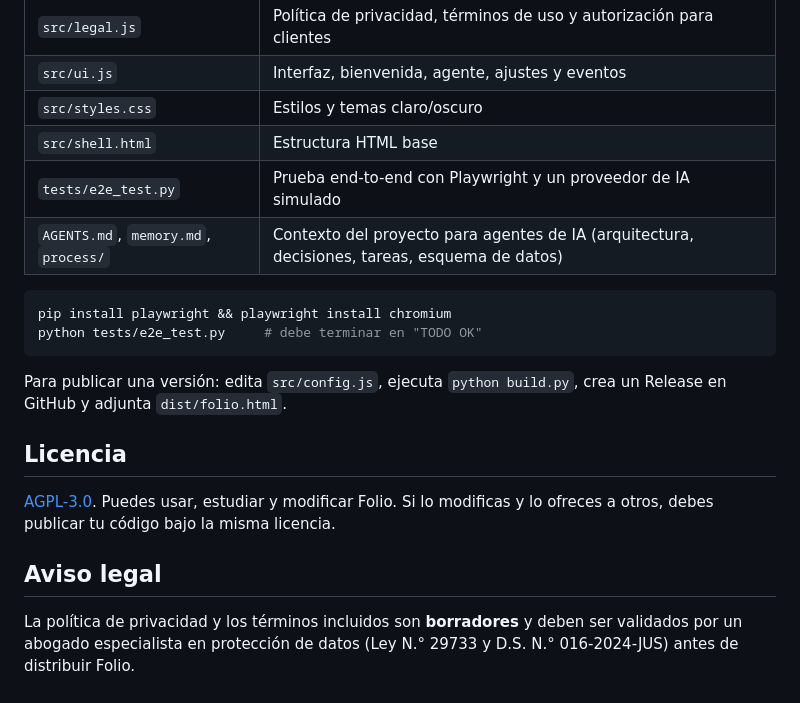
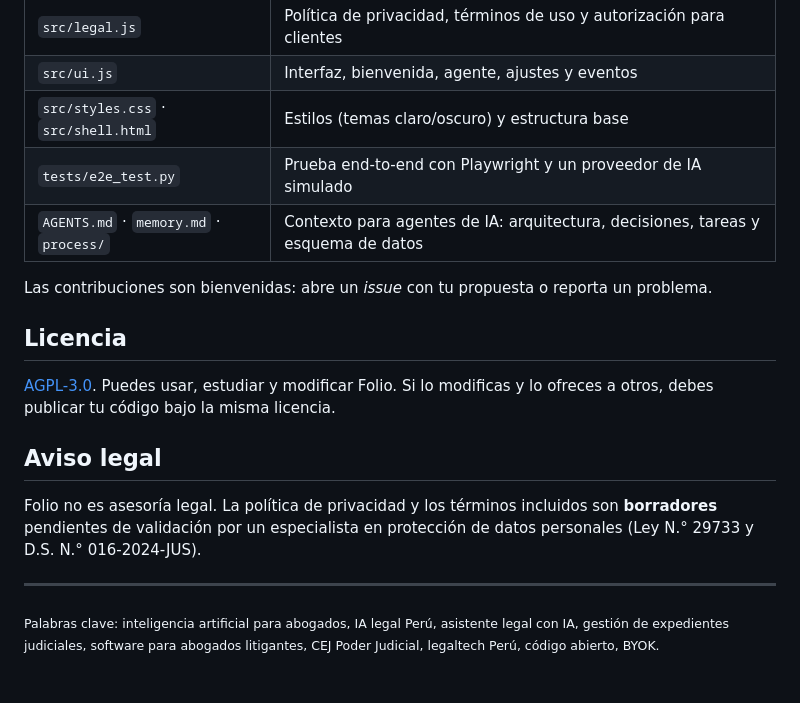
Before and after one commit to mscnegocio-del/Folio, a Markdown page: README.md, the part around one of its changes. Drawn GitHub-style.

````diff
--- a/README.md
+++ b/README.md
@@ -48,17 +127,11 @@ python build.py        # genera dist/folio.html
 | `src/core.js` | Cifrado, IndexedDB, proveedores de IA, seudonimización y recuperación de fragmentos |
 | `src/legal.js` | Política de privacidad, términos de uso y autorización para clientes |
 | `src/ui.js` | Interfaz, bienvenida, agente, ajustes y eventos |
-| `src/styles.css` | Estilos y temas claro/oscuro |
-| `src/shell.html` | Estructura HTML base |
+| `src/styles.css` · `src/shell.html` | Estilos (temas claro/oscuro) y estructura base |
 | `tests/e2e_test.py` | Prueba end-to-end con Playwright y un proveedor de IA simulado |
-| `AGENTS.md`, `memory.md`, `process/` | Contexto del proyecto para agentes de IA (arquitectura, decisiones, tareas, esquema de datos) |
+| `AGENTS.md` · `memory.md` · `process/` | Contexto para agentes de IA: arquitectura, decisiones, tareas y esquema de datos |
 
-```bash
-pip install playwright && playwright install chromium
-python tests/e2e_test.py     # debe terminar en "TODO OK"
-```
-
-Para publicar una versión: edita `src/config.js`, ejecuta `python build.py`, crea un Release en GitHub y adjunta `dist/folio.html`.
+Las contribuciones son bienvenidas: abre un *issue* con tu propuesta o reporta un problema.
 
 ## Licencia
 
@@ -66,4 +139,8 @@ Para publicar una versión: edita `src/config.js`, ejecuta `python build.py`, cr
 
 ## Aviso legal
 
-La política de privacidad y los términos incluidos son **borradores** y deben ser validados por un abogado especialista en protección de datos (Ley N.° 29733 y D.S. N.° 016-2024-JUS) antes de distribuir Folio.
+Folio no es asesoría legal. La política de privacidad y los términos incluidos son **borradores** pendientes de validación por un especialista en protección de datos personales (Ley N.° 29733 y D.S. N.° 016-2024-JUS).
+
+---
+
+<sub>Palabras clave: inteligencia artificial para abogados, IA legal Perú, asistente legal con IA, gestión de expedientes judiciales, software para abogados litigantes, CEJ Poder Judicial, legaltech Perú, código abierto, BYOK.</sub>
````
Also changed, not shown: other parts of README.md (+102 -23 lines).
